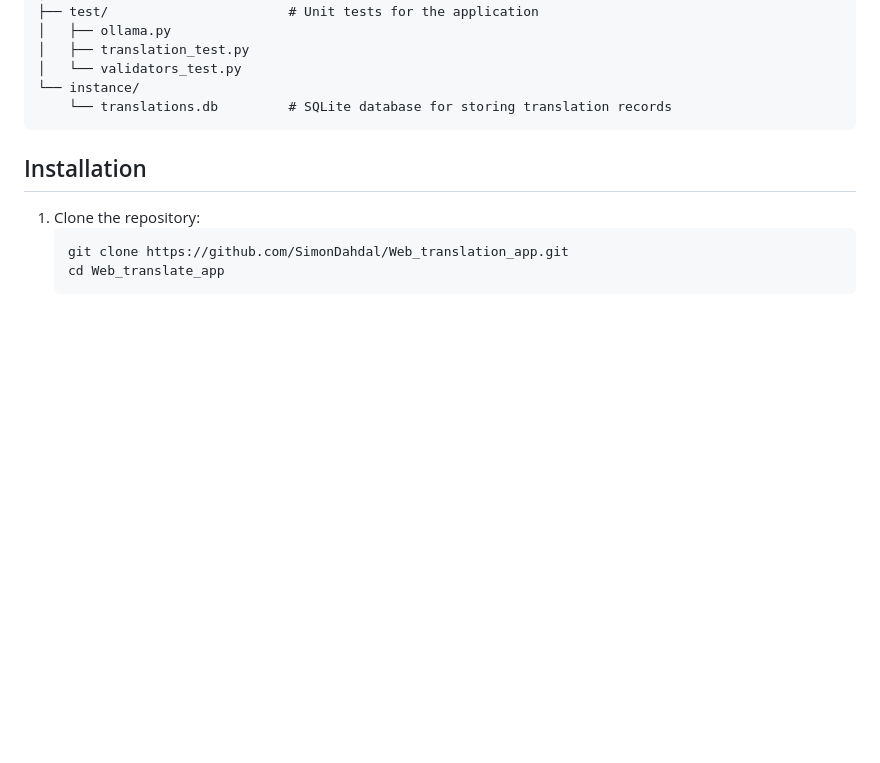
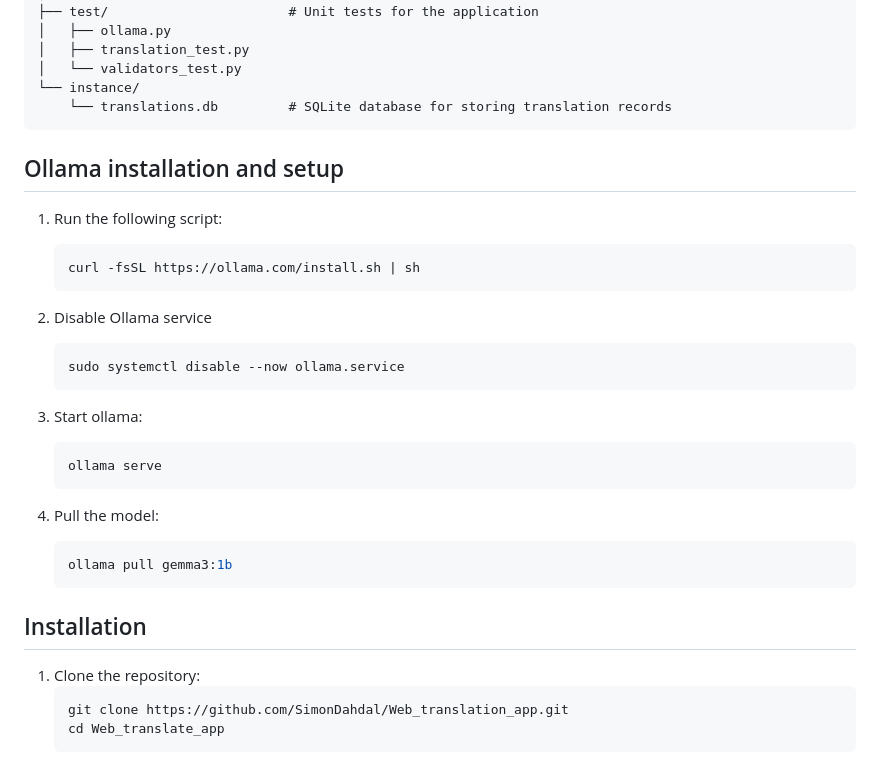
Before and after one commit to SimonDahdal/Web_translation_app, a Markdown page: README.md, the part around the change. Drawn GitHub-style; blank space fills up the shorter version.

Commit message:
aggiunta installazione e configurazione di ollama al readme

````diff
--- a/README.md
+++ b/README.md
@@ -42,6 +42,30 @@ Web_translate_app/
 └── instance/
     └── translations.db         # SQLite database for storing translation records
 ```
+## Ollama installation and setup
+
+1. Run the following script:
+
+    ``` bash
+    curl -fsSL https://ollama.com/install.sh | sh
+    ```
+2. Disable Ollama service
+
+    ``` bash
+    sudo systemctl disable --now ollama.service
+    ```
+
+3. Start ollama:
+
+    ``` bash
+    ollama serve
+    ```
+
+4. Pull the model:
+
+    ``` bash
+    ollama pull gemma3:1b
+    ```
 
 ## Installation
 1. Clone the repository:
````
